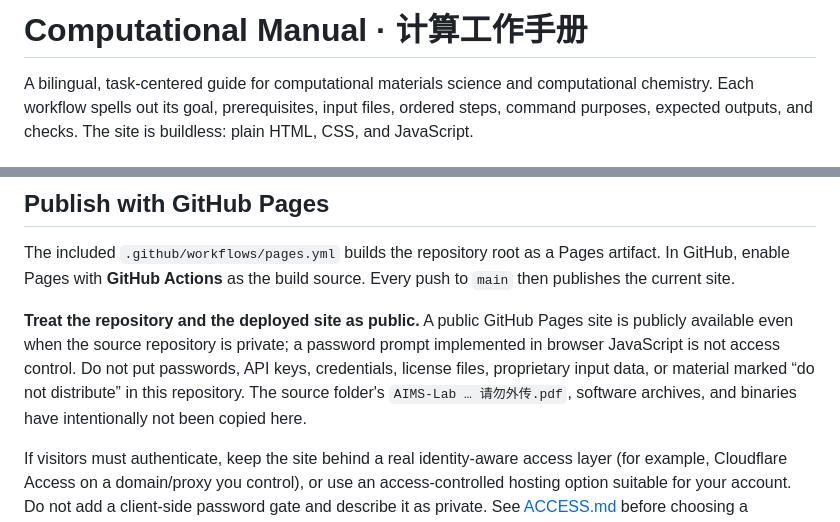
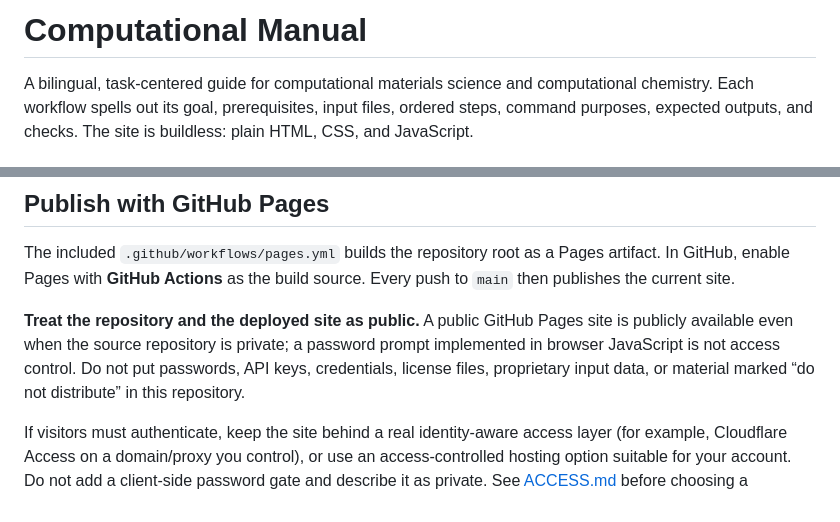
Before and after one commit to CodingWZL/Computational_Manual, a Markdown page: README.md, 2 parts joined by grey strips. Rendered like a GitHub page.

```diff
--- a/README.md
+++ b/README.md
@@ -1,4 +1,4 @@
-# Computational Manual · 计算工作手册
+# Computational Manual
 
 A bilingual, task-centered guide for computational materials science and computational chemistry. Each workflow spells out its goal, prerequisites, input files, ordered steps, command purposes, expected outputs, and checks. The site is buildless: plain HTML, CSS, and JavaScript.
 
@@ -20,7 +20,7 @@ Open `index.html` in a modern browser. No package installation or external font
 
 The included `.github/workflows/pages.yml` builds the repository root as a Pages artifact. In GitHub, enable Pages with **GitHub Actions** as the build source. Every push to `main` then publishes the current site.
 
-**Treat the repository and the deployed site as public.** A public GitHub Pages site is publicly available even when the source repository is private; a password prompt implemented in browser JavaScript is not access control. Do not put passwords, API keys, credentials, license files, proprietary input data, or material marked “do not distribute” in this repository. The source folder's `AIMS-Lab … 请勿外传.pdf`, software archives, and binaries have intentionally not been copied here.
+**Treat the repository and the deployed site as public.** A public GitHub Pages site is publicly available even when the source repository is private; a password prompt implemented in browser JavaScript is not access control. Do not put passwords, API keys, credentials, license files, proprietary input data, or material marked “do not distribute” in this repository.
 
 If visitors must authenticate, keep the site behind a real identity-aware access layer (for example, Cloudflare Access on a domain/proxy you control), or use an access-controlled hosting option suitable for your account. Do not add a client-side password gate and describe it as private. See [ACCESS.md](ACCESS.md) before choosing a deployment path.
 
```
